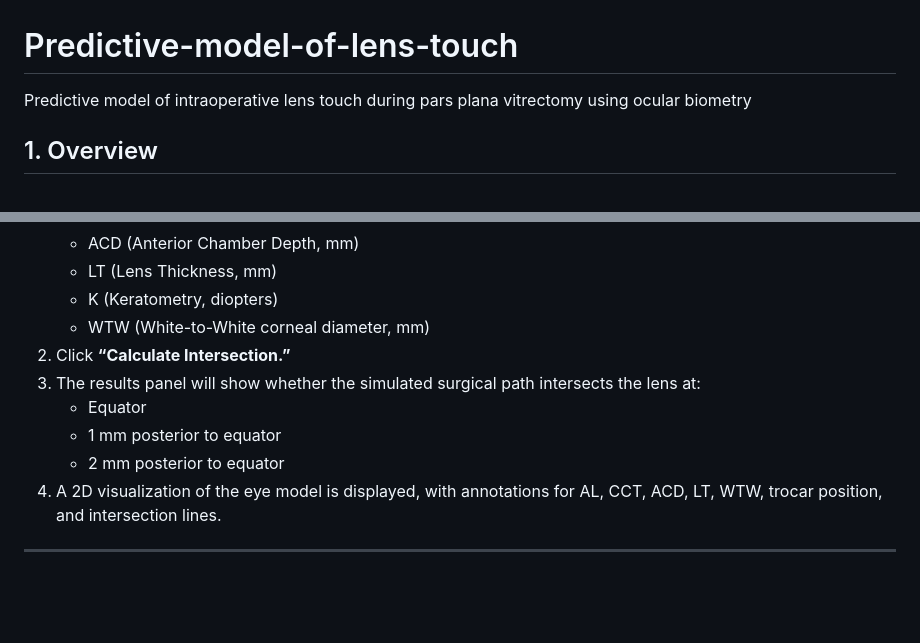
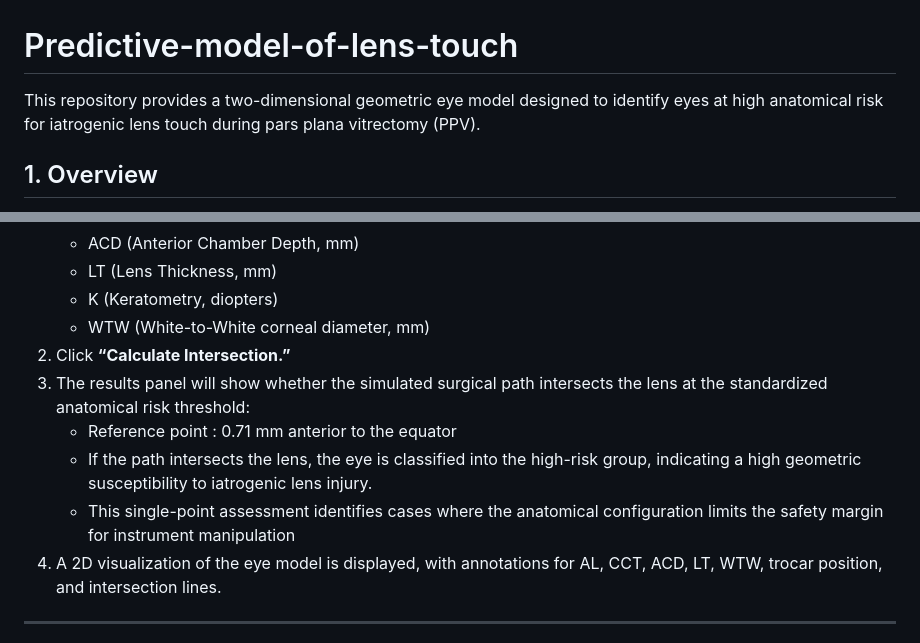
Before and after one commit to skarlxo1985/Predictive-model-of-lens-touch, a Markdown page: README.md, 2 parts joined by grey strips. GitHub-like rendering; blank space fills up the shorter version.

```diff
--- a/README.md
+++ b/README.md
@@ -1,5 +1,5 @@
 # Predictive-model-of-lens-touch
-Predictive model of intraoperative lens touch during pars plana vitrectomy using ocular biometry
+This repository provides a two-dimensional geometric eye model designed to identify eyes at high anatomical risk for iatrogenic lens touch during pars plana vitrectomy (PPV).
 
 ## 1. Overview
 This contains an interactive eye model simulator. It allows users to input ocular biometric parameters and visualize whether the surgical trajectory (from trocar to posterior eye segments) intersects with the crystalline lens. The tool provides a graphical illustration comparable to R-based plots described in the manuscript.
@@ -18,10 +18,10 @@ The model is intended to **illustrate geometric principles** underlying the pred
    - K (Keratometry, diopters)
    - WTW (White-to-White corneal diameter, mm)
 2. Click **“Calculate Intersection.”**
-3. The results panel will show whether the simulated surgical path intersects the lens at:
-   - Equator
-   - 1 mm posterior to equator
-   - 2 mm posterior to equator
+3. The results panel will show whether the simulated surgical path intersects the lens at the standardized anatomical risk threshold:
+   - Reference point : 0.71 mm anterior to the equator
+   - If the path intersects the lens, the eye is classified into the high-risk group, indicating a high geometric susceptibility to iatrogenic lens injury.
+   - This single-point assessment identifies cases where the anatomical configuration limits the safety margin for instrument manipulation
 4. A 2D visualization of the eye model is displayed, with annotations for AL, CCT, ACD, LT, WTW, trocar position, and intersection lines.
 
 ---
```
